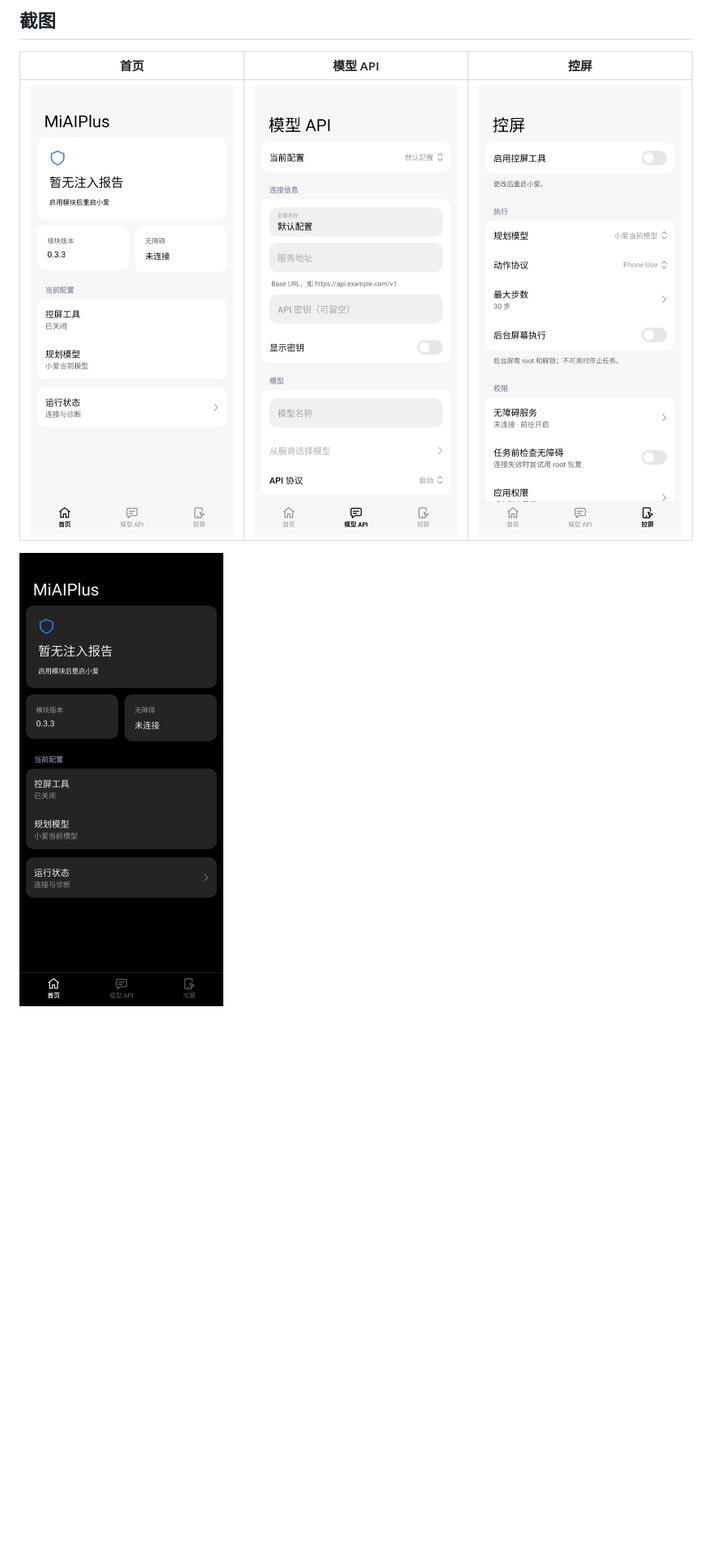
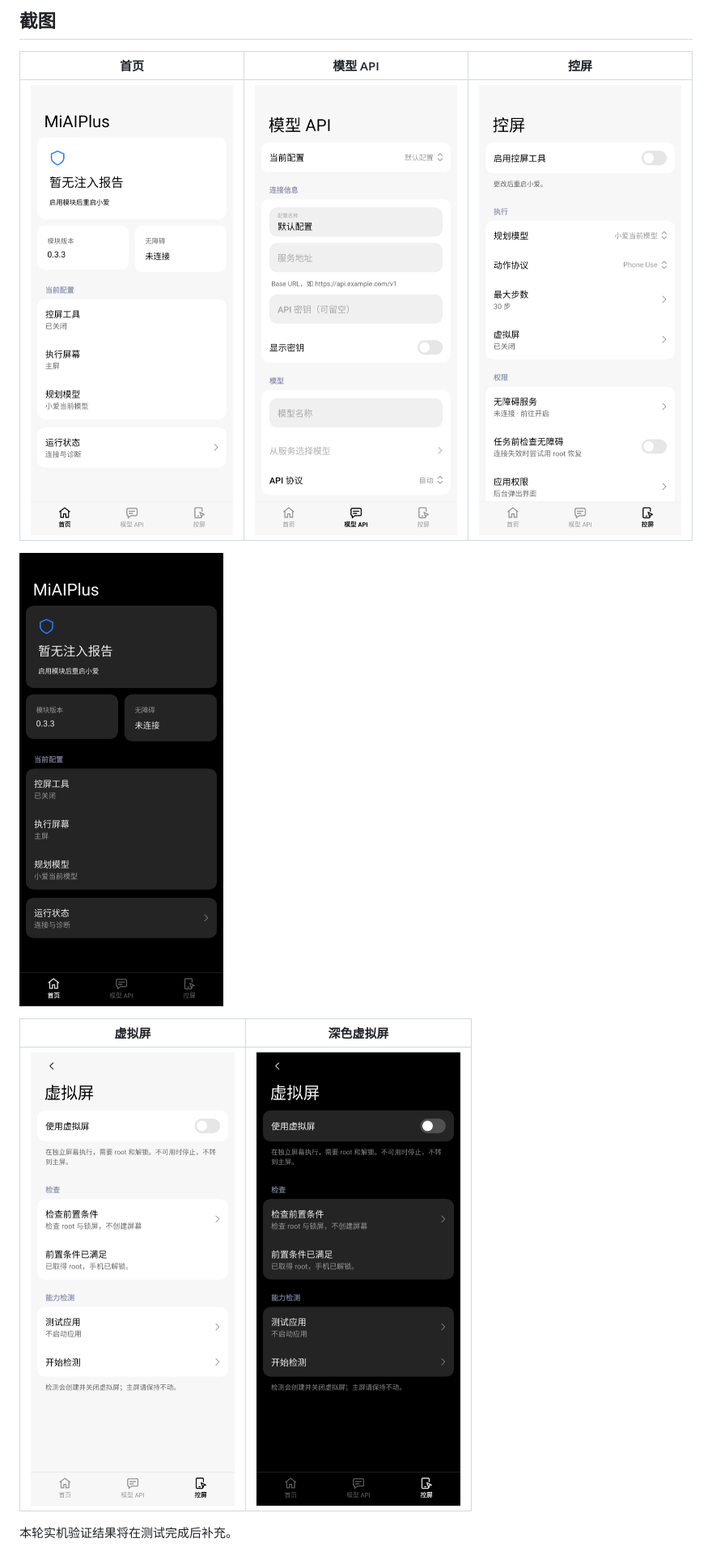
Before and after one commit to astoHu1/MiAIPlus, a Markdown page: docs/settings-ui.md, the part around one of its changes. Shown at 81% size. Drawn GitHub-style; pictures changed too: docs/images/settings-control.png, docs/images/settings-dark.png, docs/images/settings-light.png; blank space fills up the shorter version.

Commit message:
Add virtual screen controls and capability reports

```diff
--- a/docs/settings-ui.md
+++ b/docs/settings-ui.md
@@ -41,3 +53,10 @@
 | ![首页](images/settings-light.png) | ![模型 API](images/settings-model.png) | ![控屏](images/settings-control.png) |
 
 ![深色首页](images/settings-dark.png)
+
+
+| 虚拟屏 | 深色虚拟屏 |
+| --- | --- |
+| ![虚拟屏](images/settings-virtual.png) | ![深色虚拟屏](images/settings-virtual-dark.png) |
+
+本轮实机验证结果将在测试完成后补充。
```
Also changed, not shown: other parts of docs/settings-ui.md (+16 -4 lines), IMPLEMENTATION-STATUS.md (+4 -0 lines), 7 other files.
